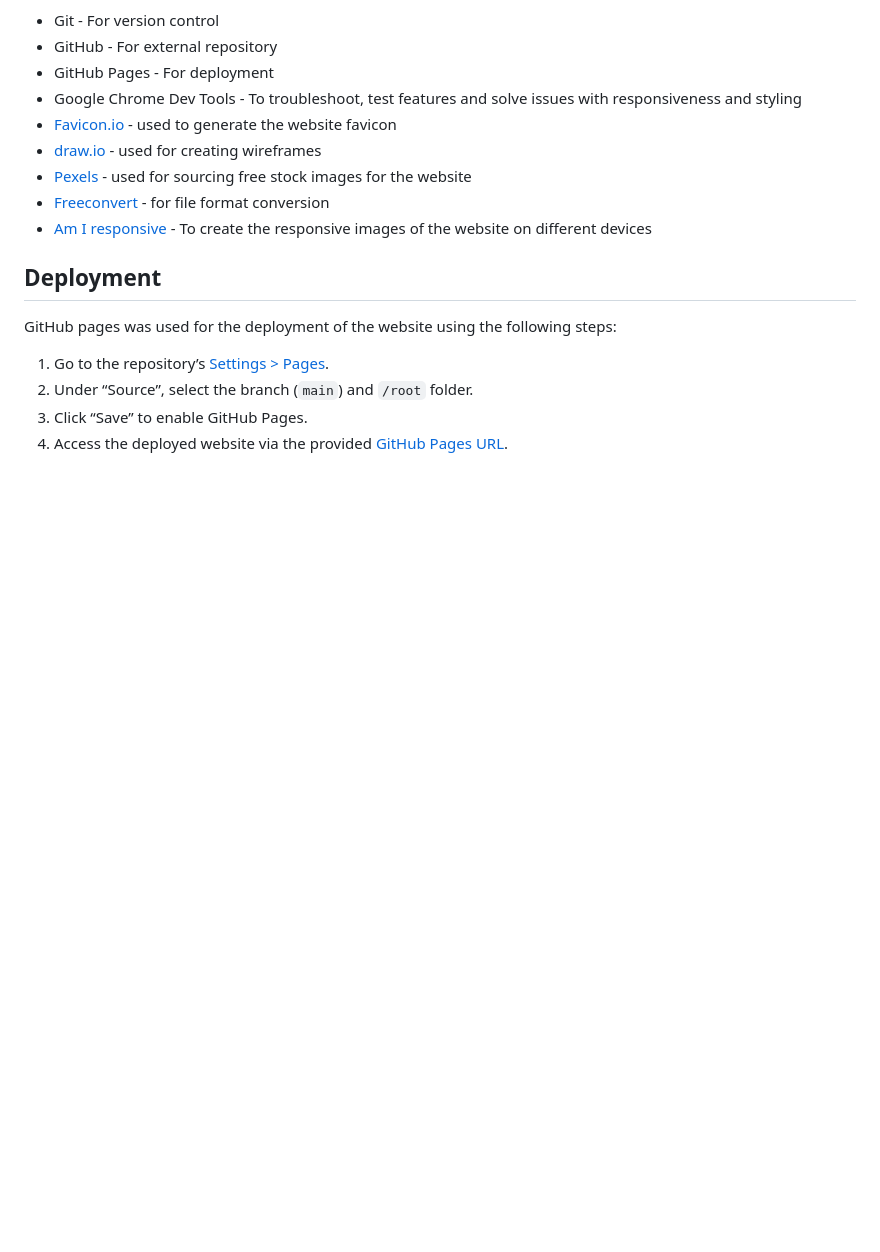
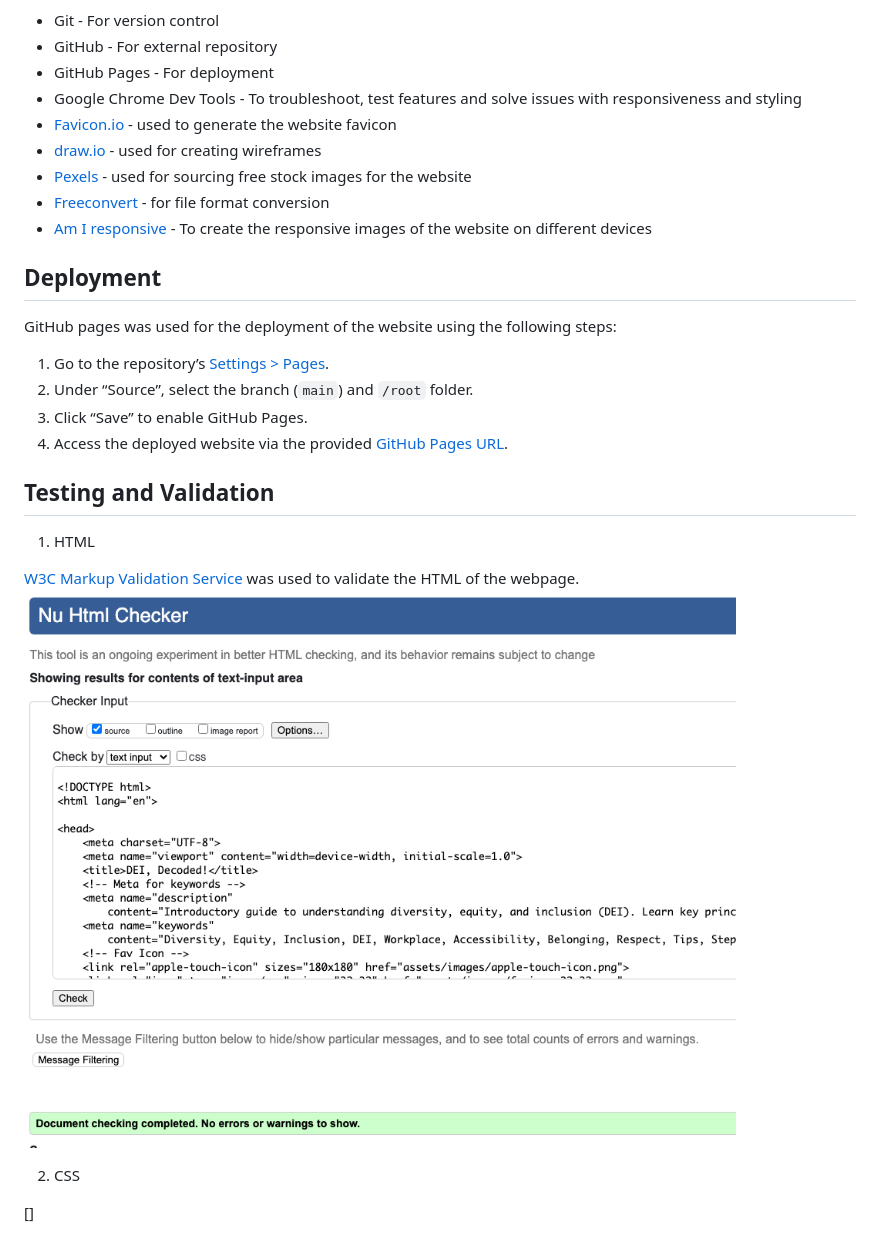
Before and after one commit to sthDINESH/dei-decoded, a Markdown page: README.md, the part around the change. Rendered like a GitHub page; pictures changed too: assets/images/W3C-validation.png (added); blank space fills up the shorter version.

Commit message:
add HTML test results to Readme

```diff
--- a/README.md
+++ b/README.md
@@ -184,3 +184,13 @@ GitHub pages was used for the deployment of the website using the following step
 3. Under “Source”, select the branch (`main`) and `/root` folder.
 4. Click “Save” to enable GitHub Pages.
 5. Access the deployed website via the provided [GitHub Pages URL](https://sthdinesh.github.io/dei-decoded/).
+
+## Testing and Validation
+1. HTML
+
+[W3C Markup Validation Service](https://validator.w3.org/) was used to validate the HTML of the webpage.
+![HTML Validation Screenshot](assets/images/W3C-validation.png)
+
+2. CSS
+
+[]
```
